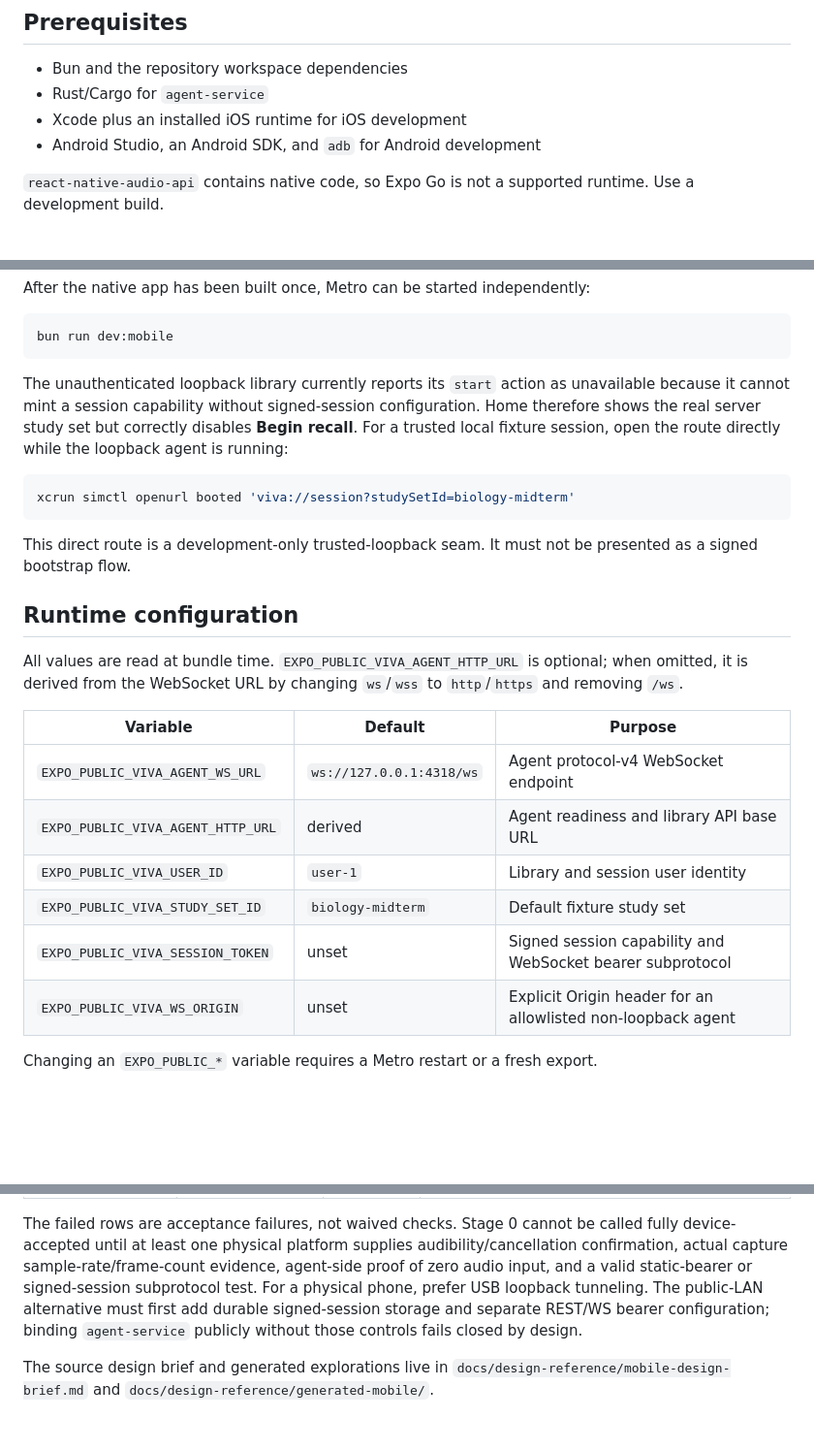
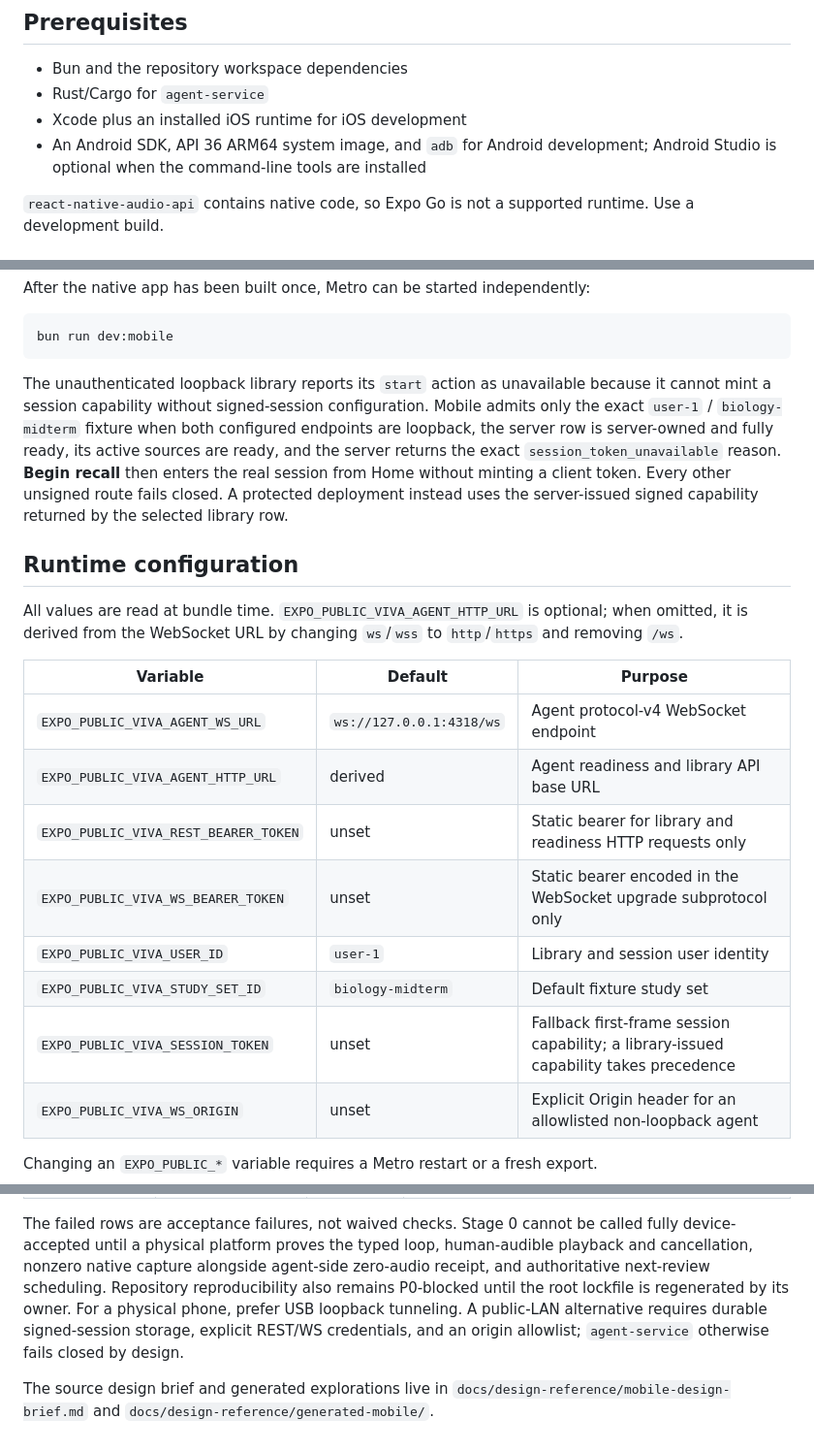
Before and after one commit to backbay-labs/viva, a Markdown page: apps/mobile/README.md, 3 parts joined by grey strips. Shown at 97% size. GitHub-like rendering; blank space fills up the shorter version.

````diff
--- a/apps/mobile/README.md
+++ b/apps/mobile/README.md
@@ -14,7 +14,8 @@ learner turn. Spoken-answer transmission remains gated on the protocol-v5 remedi
 - Bun and the repository workspace dependencies
 - Rust/Cargo for `agent-service`
 - Xcode plus an installed iOS runtime for iOS development
-- Android Studio, an Android SDK, and `adb` for Android development
+- An Android SDK, API 36 ARM64 system image, and `adb` for Android development; Android Studio is
+  optional when the command-line tools are installed
 
 `react-native-audio-api` contains native code, so Expo Go is not a supported runtime. Use a
 development build.
@@ -41,17 +42,13 @@ After the native app has been built once, Metro can be started independently:
 bun run dev:mobile
 ```
 
-The unauthenticated loopback library currently reports its `start` action as unavailable because it
-cannot mint a session capability without signed-session configuration. Home therefore shows the
-real server study set but correctly disables **Begin recall**. For a trusted local fixture session,
-open the route directly while the loopback agent is running:
-
-```sh
-xcrun simctl openurl booted 'viva://session?studySetId=biology-midterm'
-```
-
-This direct route is a development-only trusted-loopback seam. It must not be presented as a signed
-bootstrap flow.
+The unauthenticated loopback library reports its `start` action as unavailable because it cannot
+mint a session capability without signed-session configuration. Mobile admits only the exact
+`user-1` / `biology-midterm` fixture when both configured endpoints are loopback, the server row is
+server-owned and fully ready, its active sources are ready, and the server returns the exact
+`session_token_unavailable` reason. **Begin recall** then enters the real session from Home without
+minting a client token. Every other unsigned route fails closed. A protected deployment instead
+uses the server-issued signed capability returned by the selected library row.
 
 ## Runtime configuration
 
@@ -62,9 +59,11 @@ is derived from the WebSocket URL by changing `ws`/`wss` to `http`/`https` and r
 | --- | --- | --- |
 | `EXPO_PUBLIC_VIVA_AGENT_WS_URL` | `ws://127.0.0.1:4318/ws` | Agent protocol-v4 WebSocket endpoint |
 | `EXPO_PUBLIC_VIVA_AGENT_HTTP_URL` | derived | Agent readiness and library API base URL |
+| `EXPO_PUBLIC_VIVA_REST_BEARER_TOKEN` | unset | Static bearer for library and readiness HTTP requests only |
+| `EXPO_PUBLIC_VIVA_WS_BEARER_TOKEN` | unset | Static bearer encoded in the WebSocket upgrade subprotocol only |
 | `EXPO_PUBLIC_VIVA_USER_ID` | `user-1` | Library and session user identity |
 | `EXPO_PUBLIC_VIVA_STUDY_SET_ID` | `biology-midterm` | Default fixture study set |
-| `EXPO_PUBLIC_VIVA_SESSION_TOKEN` | unset | Signed session capability and WebSocket bearer subprotocol |
+| `EXPO_PUBLIC_VIVA_SESSION_TOKEN` | unset | Fallback first-frame session capability; a library-issued capability takes precedence |
 | `EXPO_PUBLIC_VIVA_WS_ORIGIN` | unset | Explicit Origin header for an allowlisted non-loopback agent |
 
 Changing an `EXPO_PUBLIC_*` variable requires a Metro restart or a fresh export.
@@ -126,10 +129,11 @@ Source branch: `mobile-live-loop-v1`. The tested iOS app was a debug development
 
 The failed rows are acceptance failures, not waived checks. Stage 0 cannot be called fully
-device-accepted until at least one physical platform supplies audibility/cancellation confirmation,
-actual capture sample-rate/frame-count evidence, agent-side proof of zero audio input, and a valid
-static-bearer or signed-session subprotocol test. For a physical phone, prefer USB loopback tunneling.
-The public-LAN alternative must first add durable signed-session storage and separate REST/WS bearer
-configuration; binding `agent-service` publicly without those controls fails closed by design.
+device-accepted until a physical platform proves the typed loop, human-audible playback and
+cancellation, nonzero native capture alongside agent-side zero-audio receipt, and authoritative
+next-review scheduling. Repository reproducibility also remains P0-blocked until the root lockfile
+is regenerated by its owner. For a physical phone, prefer USB loopback tunneling. A public-LAN
+alternative requires durable signed-session storage, explicit REST/WS credentials, and an origin
+allowlist; `agent-service` otherwise fails closed by design.
 
 The source design brief and generated explorations live in
 `docs/design-reference/mobile-design-brief.md` and `docs/design-reference/generated-mobile/`.
````
Also changed, not shown: other parts of apps/mobile/README.md (+14 -10 lines).
